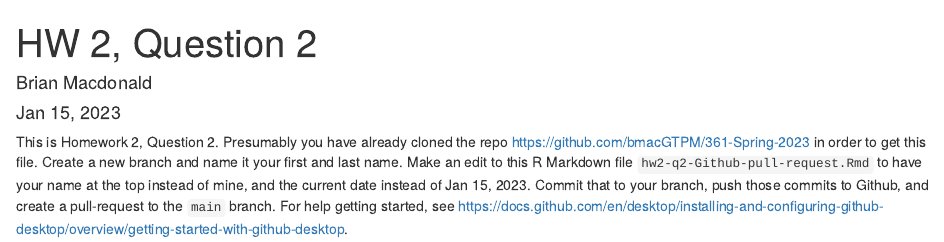
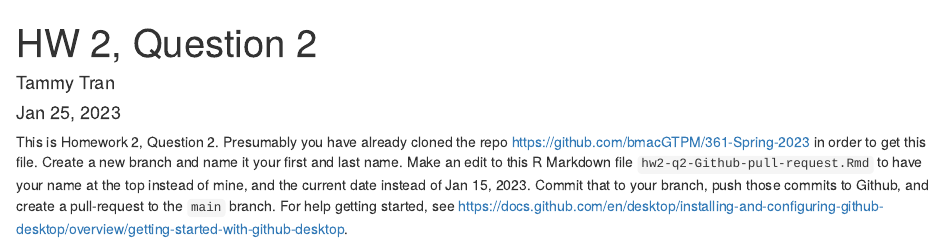
Before and after one commit to bmacGTPM/361-Spring-2023, an R Markdown document (hw02-q2-Github-pull-request.Rmd): the page in a window 1100 px wide, from its top. Rendered offline with R 4.5, knitr and Pandoc, with nearby package versions.

Commit message:
Update hw02-q2-Github-pull-request.Rmd

```diff
--- a/hw02-q2-Github-pull-request.Rmd
+++ b/hw02-q2-Github-pull-request.Rmd
@@ -1,7 +1,7 @@
 ---
 title: "HW 2, Question 2"
-author: "Brian Macdonald"
-date: 'Jan 15, 2023'
+author: "Tammy Tran"
+date: 'Jan 25, 2023'
 output: html_document
 ---
 
```
